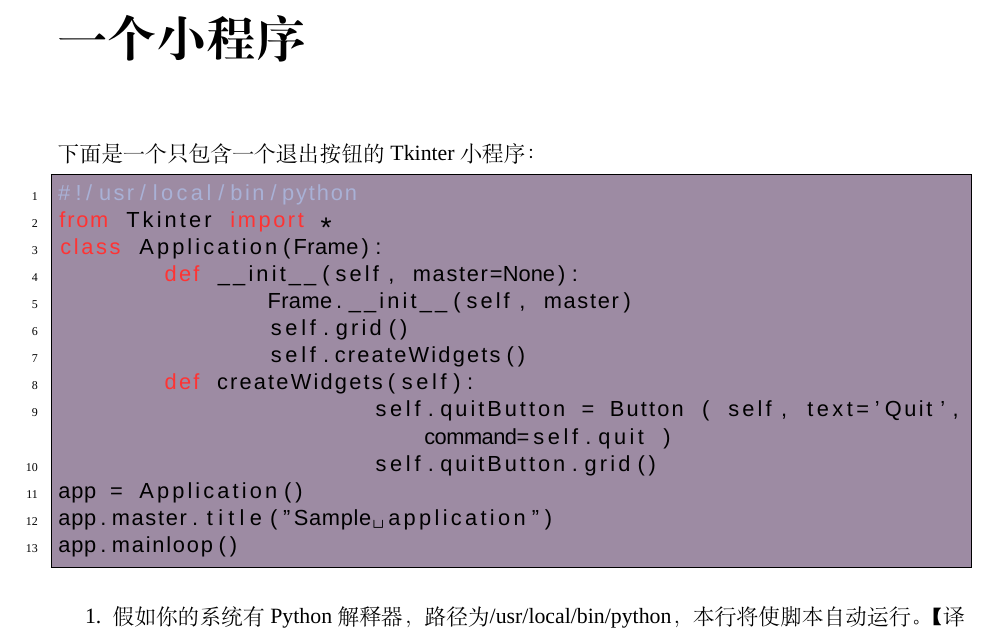
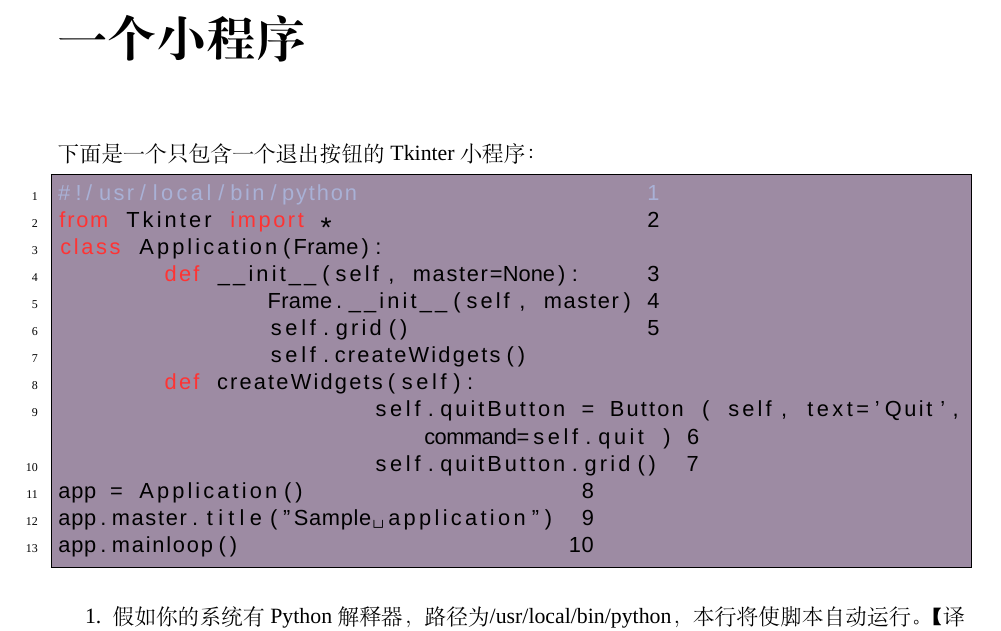
Before and after one commit to lvxwp/tkinter_ref_to_cn, a LaTeX book (1/ref.tex): part of page 5 of 10, cut so that both start at the same text. Compiled offline with XeLaTeX; a missing font is replaced by an installed copy or a similar font.

Commit message:
Revert "del code highlight line#"
This reverts commit 68cd09d5a241592f665e18143b88bbd7362ce39c.

```diff
--- a/1/ref.tex
+++ b/1/ref.tex
@@ -66,19 +66,19 @@
 %morekeywords={self,return}
 }
 \begin{lstlisting}[language=python]
-#!/usr/local/bin/python
-from Tkinter import *
+#!/usr/local/bin/python                      1
+from Tkinter import * 			     2
 class Application(Frame):
-	def __init__(self, master=None):
-		Frame.__init__(self, master)
-		self.grid()
+	def __init__(self, master=None):     3
+		Frame.__init__(self, master) 4
+		self.grid() 		     5
 		self.createWidgets()
 	def createWidgets(self):
-			self.quitButton = Button ( self, text='Quit', command=self.quit )
-			self.quitButton.grid()
-app = Application()
-app.master.title("Sample application")
-app.mainloop()
+			self.quitButton = Button ( self, text='Quit', command=self.quit ) 6
+			self.quitButton.grid()  7
+app = Application() 			8
+app.master.title("Sample application") 	9
+app.mainloop()                         10
 \end{lstlisting}
 \begin{enumerate}
 \item 假如你的系统有Python解释器，路径为/usr/local/bin/python，本行将使脚本自动运行。【译者注：由于不同的linux稍有差异，Python解释器的安装路径可能有差异，建议该行写为\#!/usr/bin/env python】
```
Also changed, not shown: 1/ref.pdf, 5 other files.
